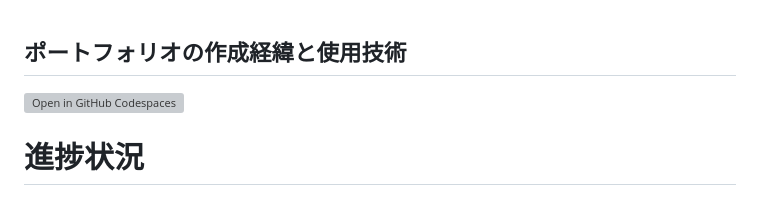
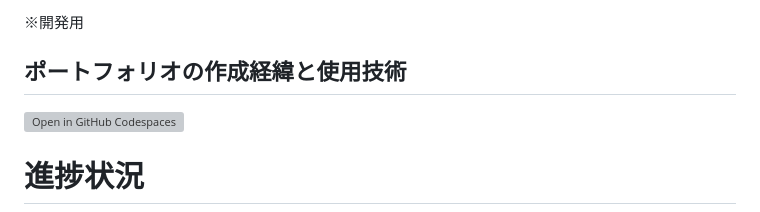
Before and after one commit to shirota111/shirota111.github.io, a Markdown page: README.md, the part around the change. Drawn GitHub-style; grey boxes are pictures that could not be loaded.

Commit message:
README.md の更新

```diff
--- a/README.md
+++ b/README.md
@@ -1,3 +1,5 @@
+※開発用
+
 ## ポートフォリオの作成経緯と使用技術
 
 [![Open in GitHub Codespaces](https://github.com/codespaces/badge.svg)](https://github.com/codespaces/new?hide_repo_select=true&ref=main&repo=526682619)
```
